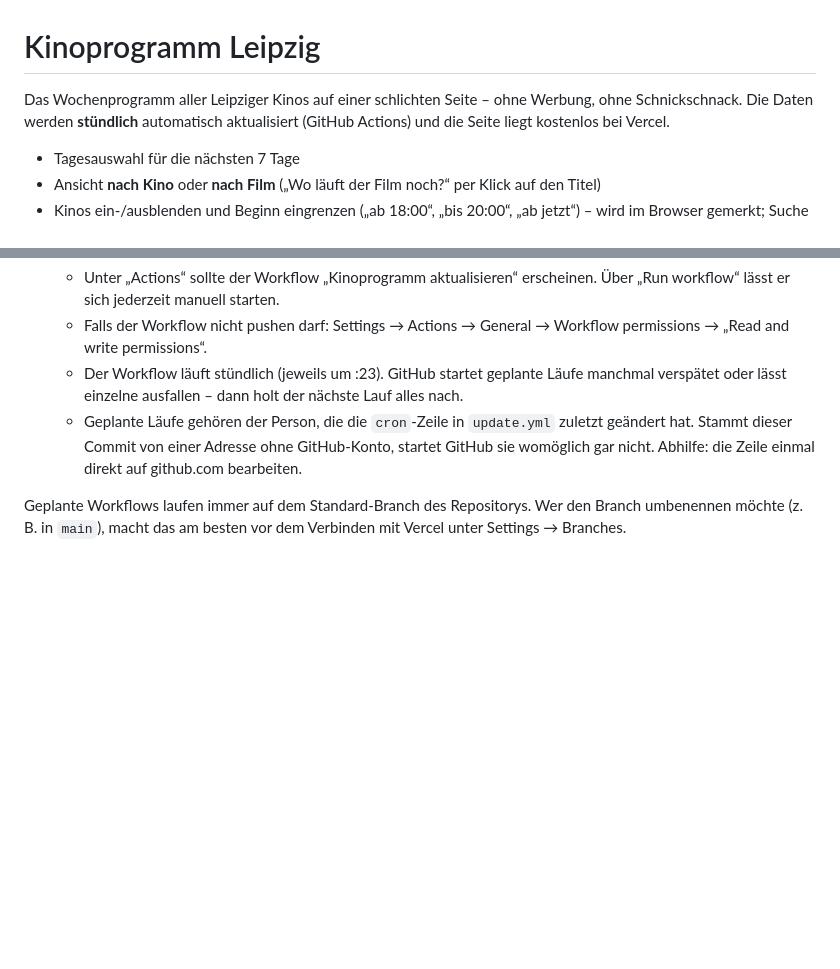
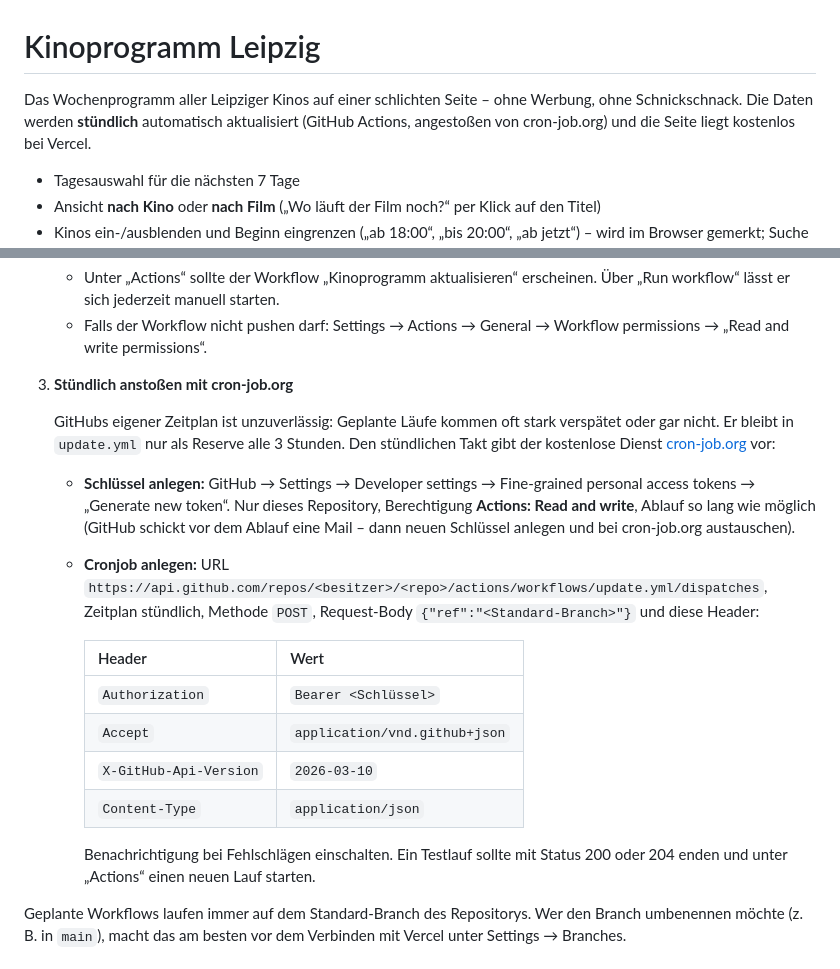
Before and after one commit to xx-anonym/kinoprogramm-leipzig, a Markdown page: README.md, 2 parts joined by grey strips. GitHub-like rendering; blank space fills up the shorter version.

Commit message:
README: stündlicher Anstoß über cron-job.org
Beschreibt, wie der Schlüssel (Fine-grained Token, nur Actions) und der
Cronjob angelegt werden – auch für den Austausch, wenn der Schlüssel
abläuft.

Co-Authored-By: Claude Opus 5.5 <noreply@anthropic.com>
Claude-Session: https://claude.ai/code/session_01X7UuGKTXMnFEaBYfUKjxDG

```diff
--- a/README.md
+++ b/README.md
@@ -1,8 +1,8 @@
 # Kinoprogramm Leipzig
 
 Das Wochenprogramm aller Leipziger Kinos auf einer schlichten Seite – ohne Werbung, ohne Schnickschnack.
-Die Daten werden **stündlich** automatisch aktualisiert (GitHub Actions) und die Seite liegt kostenlos
-bei Vercel.
+Die Daten werden **stündlich** automatisch aktualisiert (GitHub Actions, angestoßen von cron-job.org)
+und die Seite liegt kostenlos bei Vercel.
 
 - Tagesauswahl für die nächsten 7 Tage
 - Ansicht **nach Kino** oder **nach Film** („Wo läuft der Film noch?“ per Klick auf den Titel)
@@ -82,11 +82,30 @@ vercel.json             Vercel liefert den Ordner public/ aus
      lässt er sich jederzeit manuell starten.
    - Falls der Workflow nicht pushen darf: Settings → Actions → General → Workflow permissions →
      „Read and write permissions“.
-   - Der Workflow läuft stündlich (jeweils um :23). GitHub startet geplante Läufe manchmal verspätet
-     oder lässt einzelne ausfallen – dann holt der nächste Lauf alles nach.
-   - Geplante Läufe gehören der Person, die die `cron`-Zeile in `update.yml` zuletzt geändert hat.
-     Stammt dieser Commit von einer Adresse ohne GitHub-Konto, startet GitHub sie womöglich gar nicht.
-     Abhilfe: die Zeile einmal direkt auf github.com bearbeiten.
+
+3. **Stündlich anstoßen mit cron-job.org**
+
+   GitHubs eigener Zeitplan ist unzuverlässig: Geplante Läufe kommen oft stark verspätet oder gar
+   nicht. Er bleibt in `update.yml` nur als Reserve alle 3 Stunden. Den stündlichen Takt gibt der
+   kostenlose Dienst [cron-job.org](https://cron-job.org) vor:
+
+   - **Schlüssel anlegen:** GitHub → Settings → Developer settings → Fine-grained personal access
+     tokens → „Generate new token“. Nur dieses Repository, Berechtigung **Actions: Read and write**,
+     Ablauf so lang wie möglich (GitHub schickt vor dem Ablauf eine Mail – dann neuen Schlüssel
+     anlegen und bei cron-job.org austauschen).
+   - **Cronjob anlegen:** URL
+     `https://api.github.com/repos/<besitzer>/<repo>/actions/workflows/update.yml/dispatches`,
+     Zeitplan stündlich, Methode `POST`, Request-Body `{"ref":"<Standard-Branch>"}` und diese Header:
+
+     | Header | Wert |
+     | --- | --- |
+     | `Authorization` | `Bearer <Schlüssel>` |
+     | `Accept` | `application/vnd.github+json` |
+     | `X-GitHub-Api-Version` | `2026-03-10` |
+     | `Content-Type` | `application/json` |
+
+     Benachrichtigung bei Fehlschlägen einschalten. Ein Testlauf sollte mit Status 200 oder 204 enden
+     und unter „Actions“ einen neuen Lauf starten.
 
 Geplante Workflows laufen immer auf dem Standard-Branch des Repositorys. Wer den Branch umbenennen
 möchte (z. B. in `main`), macht das am besten vor dem Verbinden mit Vercel unter Settings → Branches.
```
